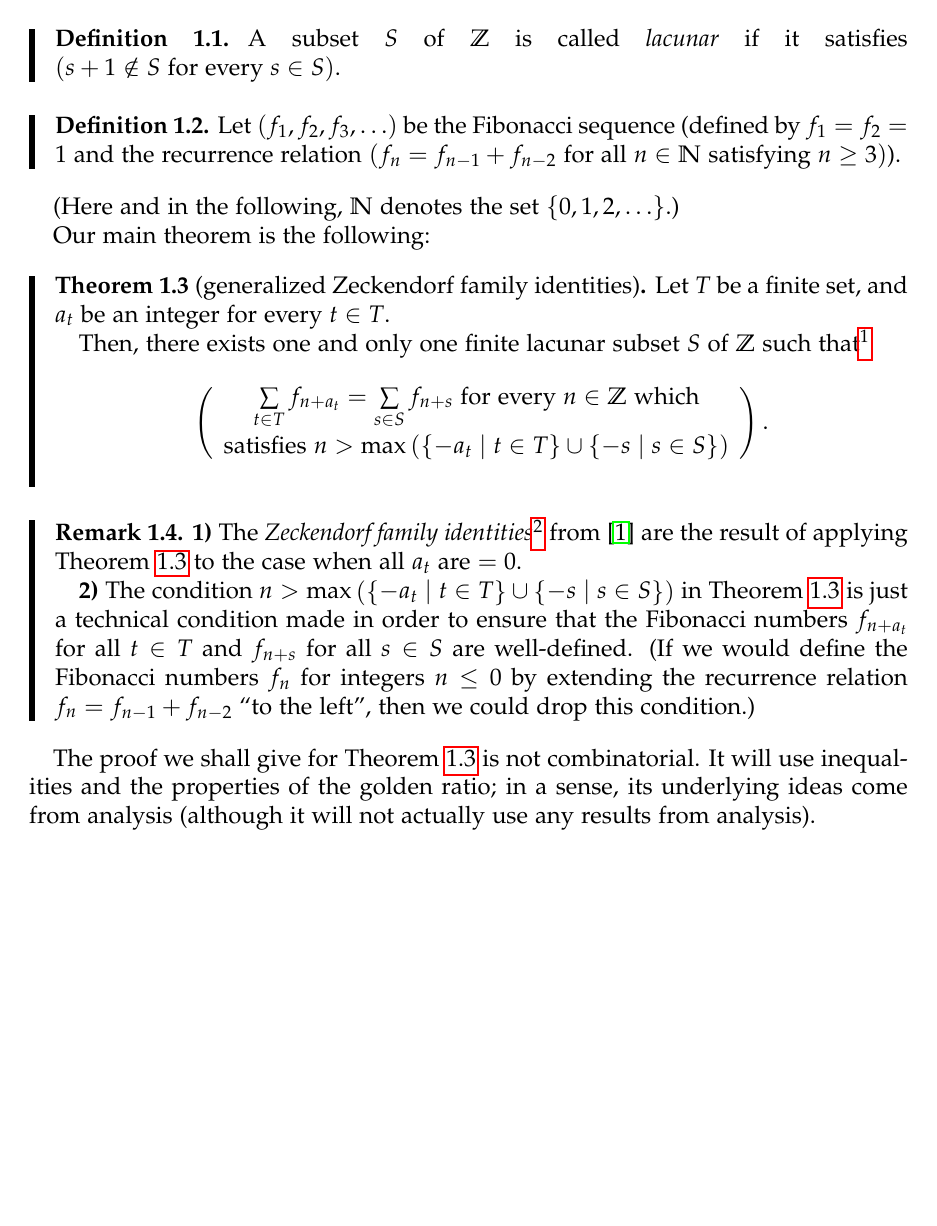
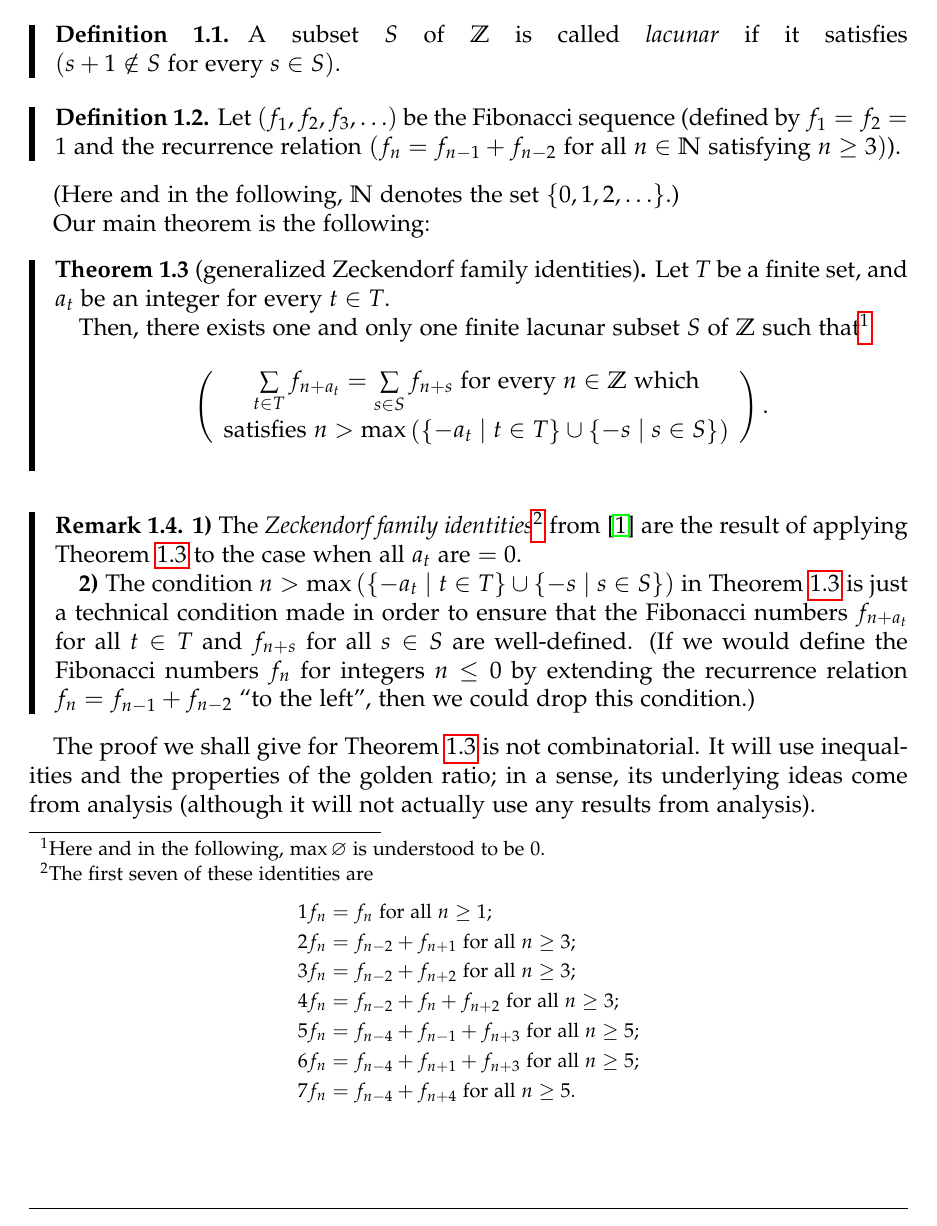
Before and after one commit to darijgr/zeckendorf, a LaTeX paper (zeckendorfBRIEF.tex): part of page 2 of 8, cut so that both start at the same text, the shorter picture padded with empty space. Compiled offline with pdfLaTeX.

Commit message:
fix footnotes

```diff
--- a/zeckendorfBRIEF.tex
+++ b/zeckendorfBRIEF.tex
@@ -221,8 +221,7 @@ Our main theorem is the following:
 set, and $a_{t}$ be an integer for every $t\in T$.
 
 Then, there exists one and only one finite lacunar subset $S$ of $\mathbb{Z}$
-such that\footnote{Here and in the following, $\max\varnothing$ is understood
-to be $0$.}
+such that\footnotemark%
 \[
 \left(
 \begin{array}
@@ -237,8 +236,24 @@ to be $0$.}
 
 \end{theorem}
 
+\footnotetext{Here and in the following, $\max\varnothing$ is understood
+to be $0$.}
+
 \begin{remark}
-\textbf{1)} The \textit{Zeckendorf family identities}\footnote{The first seven
+\textbf{1)} The \textit{Zeckendorf family identities}\footnotemark\ from
+\cite{1} are the result of applying Theorem~\ref{thm.1} to the case
+when all $a_{t}$ are $=0$.
+
+\textbf{2)} The condition $n>\max\left(  \left\{  -a_{t}\mid t\in T\right\}
+\cup\left\{  -s\mid s\in S\right\}  \right)  $ in Theorem~\ref{thm.1} is just
+a technical condition made in order to ensure that the Fibonacci numbers
+$f_{n+a_{t}}$ for all $t\in T$ and $f_{n+s}$ for all $s\in S$ are
+well-defined. (If we would define the Fibonacci numbers $f_{n}$ for integers
+$n\leq0$ by extending the recurrence relation $f_{n}=f_{n-1}+f_{n-2}$ ``to the
+left'', then we could drop this condition.)
+\end{remark}
+
+\footnotetext{The first seven
 of these identities are%
 \begin{align*}
 1f_{n}  &  =f_{n}\text{ for all }n\geq1;\\
@@ -249,17 +264,7 @@ of these identities are%
 6f_{n}  &  =f_{n-4}+f_{n+1}+f_{n+3}\text{ for all }n\geq5;\\
 7f_{n}  &  =f_{n-4}+f_{n+4}\text{ for all }n\geq5.
 \end{align*}
-} from \cite{1} are the result of applying Theorem~\ref{thm.1} to the case
-when all $a_{t}$ are $=0$.
-
-\textbf{2)} The condition $n>\max\left(  \left\{  -a_{t}\mid t\in T\right\}
-\cup\left\{  -s\mid s\in S\right\}  \right)  $ in Theorem~\ref{thm.1} is just
-a technical condition made in order to ensure that the Fibonacci numbers
-$f_{n+a_{t}}$ for all $t\in T$ and $f_{n+s}$ for all $s\in S$ are
-well-defined. (If we would define the Fibonacci numbers $f_{n}$ for integers
-$n\leq0$ by extending the recurrence relation $f_{n}=f_{n-1}+f_{n-2}$ ``to the
-left'', then we could drop this condition.)
-\end{remark}
+}
 
 The proof we shall give for Theorem~\ref{thm.1} is not combinatorial.
 It will use inequalities and the properties of the golden ratio; in a sense,
```
Also changed, not shown: zeckendorfLONG.tex (+16 -12 lines).
